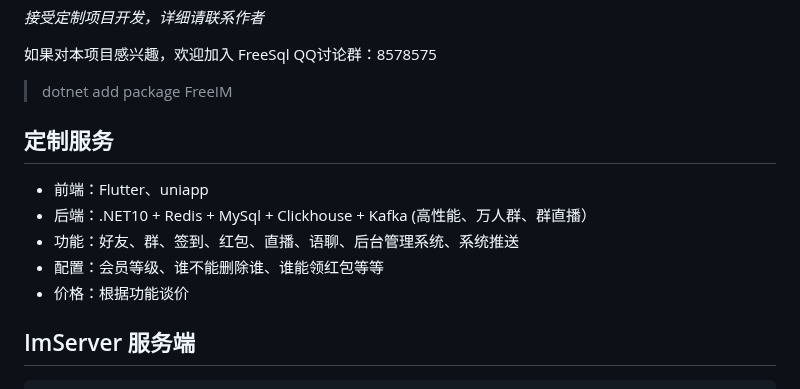
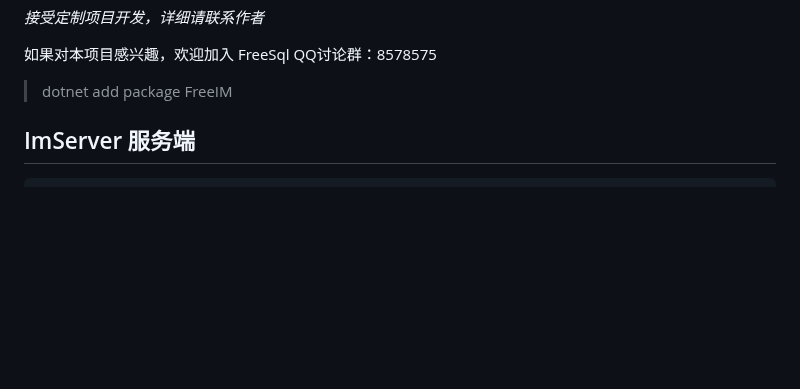
Before and after one commit to 2881099/FreeIM, a Markdown page: readme.md, the part around one of its changes. Rendered like a GitHub page; blank space fills up the shorter version.

```diff
--- a/readme.md
+++ b/readme.md
@@ -14,14 +14,6 @@ FreeIM 使用 websocket 协议实现简易、高性能（单机支持5万+连接
 如果对本项目感兴趣，欢迎加入 FreeSql QQ讨论群：8578575
 
 > dotnet add package FreeIM
-
-## 定制服务
-
-- 前端：Flutter、uniapp
-- 后端：.NET10 + Redis + MySql + Clickhouse + Kafka (高性能、万人群、群直播）
-- 功能：好友、群、签到、红包、直播、语聊、后台管理系统、系统推送
-- 配置：会员等级、谁不能删除谁、谁能领红包等等
-- 价格：根据功能谈价
 
 ## ImServer 服务端
 
```
Also changed, not shown: other parts of readme.md (+20 -0 lines).
